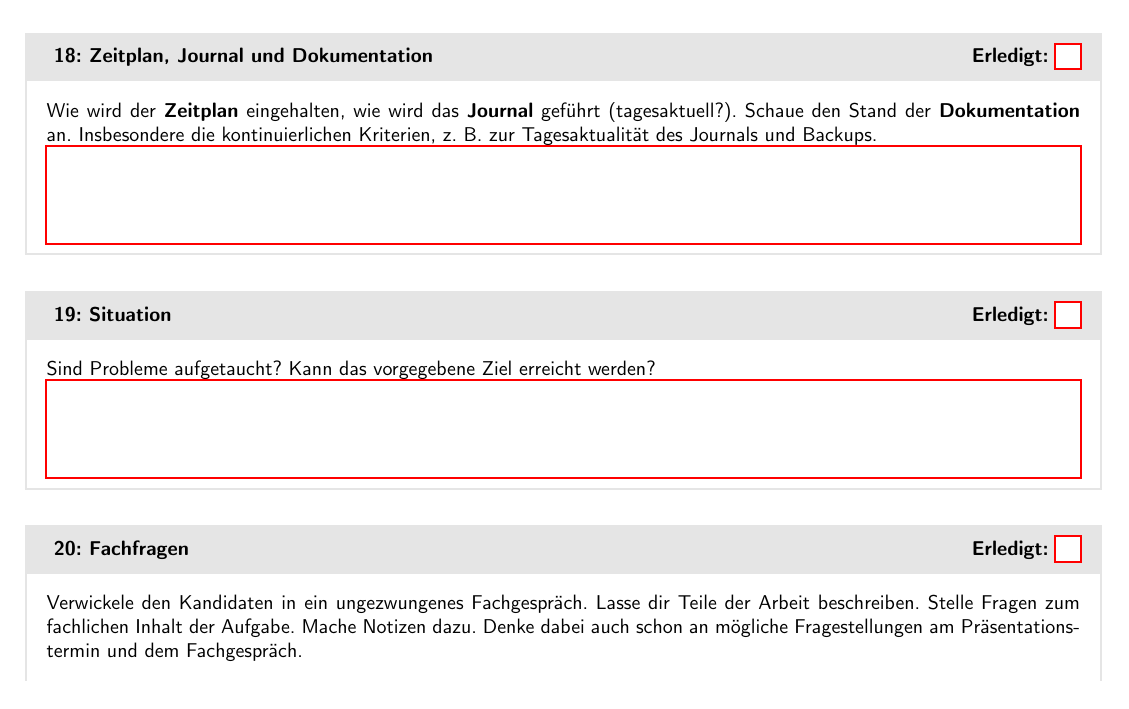
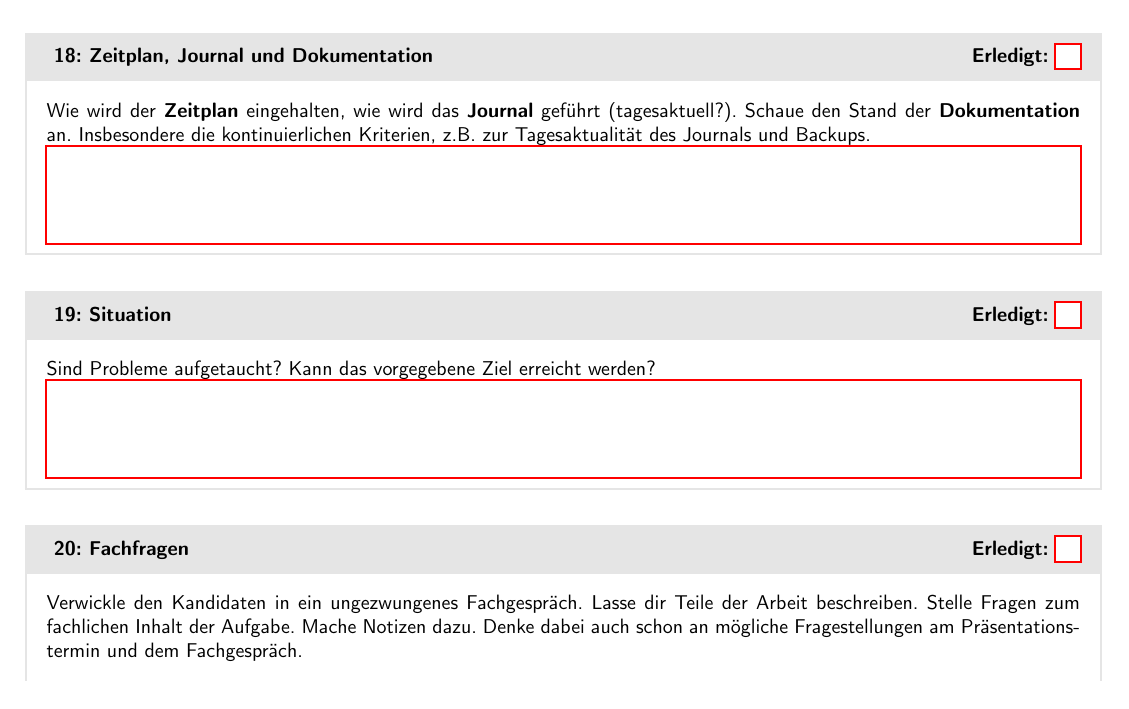
Before and after one commit to swissictedu/ipa-experts-checklist, a LaTeX document (src/index.tex, which reads src/chapters/4_second-visit.tex): part of page 4 of 11, cut so that both start at the same text. Compiled offline with pdfLaTeX.

Commit message:
fix some spellings in 04_second-visit file

```diff
--- a/src/chapters/4_second-visit.tex
+++ b/src/chapters/4_second-visit.tex
@@ -3,13 +3,13 @@
   Bereite einige Fragen vor! Sie sollen dir unter anderem ein Bild vermitteln, wie gross eine allfällige Fremdhilfe ist.
 \end{taskitem}
 \begin{taskitem}{Zeitplan, Journal und Dokumentation}
-  Wie wird der \textbf{Zeitplan} eingehalten, wie wird das \textbf{Journal} geführt (tagesaktuell?). Schaue den Stand der \textbf{Dokumentation} an. Insbesondere die kontinuierlichen Kriterien, z. B. zur Tagesaktualität des Journals und Backups.
+  Wie wird der \textbf{Zeitplan} eingehalten, wie wird das \textbf{Journal} geführt (tagesaktuell?). Schaue den Stand der \textbf{Dokumentation} an. Insbesondere die kontinuierlichen Kriterien, z.B. zur Tagesaktualität des Journals und Backups.
 \end{taskitem}
 \begin{taskitem}{Situation}
   Sind Probleme aufgetaucht? Kann das vorgegebene Ziel erreicht werden?
 \end{taskitem}
 \begin{taskitem}{Fachfragen}
-  Verwickele den Kandidaten in ein ungezwungenes Fachgespräch. Lasse dir Teile der Arbeit beschreiben. Stelle Fragen zum fachlichen Inhalt der Aufgabe. Mache Notizen dazu. Denke dabei auch schon an mögliche Fragestellungen am Präsentationstermin und dem Fachgespräch.
+  Verwickle den Kandidaten in ein ungezwungenes Fachgespräch. Lasse dir Teile der Arbeit beschreiben. Stelle Fragen zum fachlichen Inhalt der Aufgabe. Mache Notizen dazu. Denke dabei auch schon an mögliche Fragestellungen am Präsentationstermin und dem Fachgespräch.
 \end{taskitem}
 \begin{taskitem}{Erwartungen}
   Erkläre dem Kandidaten die Erwartungen an den IPA-Bericht: Gliederung, Umfang, Schwerpunkte und Inhalte. Vorgaben im Dokument \enquote{QV-Leitfaden.pdf} sind zu beachten. Firmennormen/Firmenvorlagen dürfen bzw. sollen angewendet werden. Erinnere auch daran, dass alle Programme und Scripts die während der Arbeit erstellt wurden, vollständig im Anhang des IPA-Berichts enthalten sein müssen.
```
